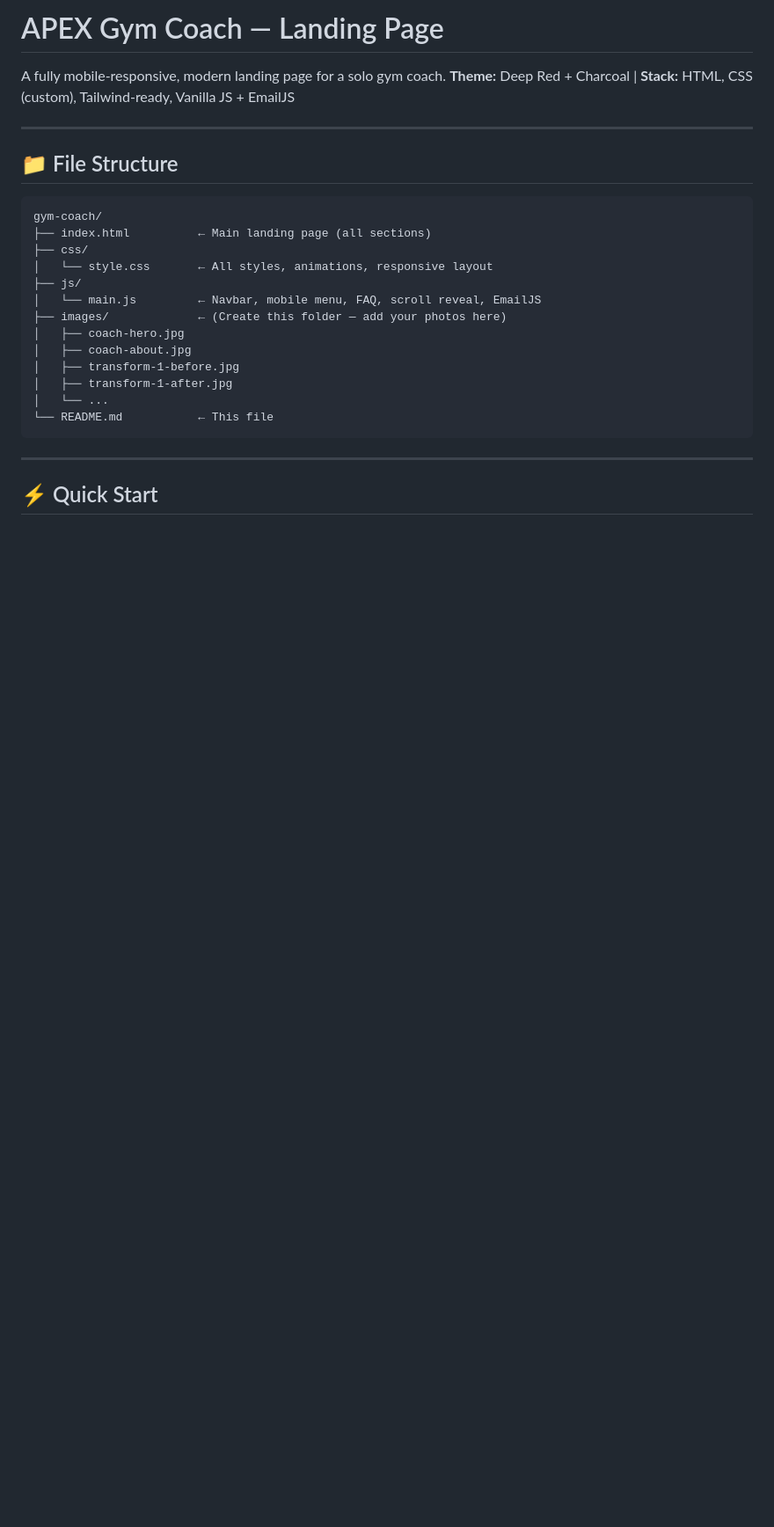
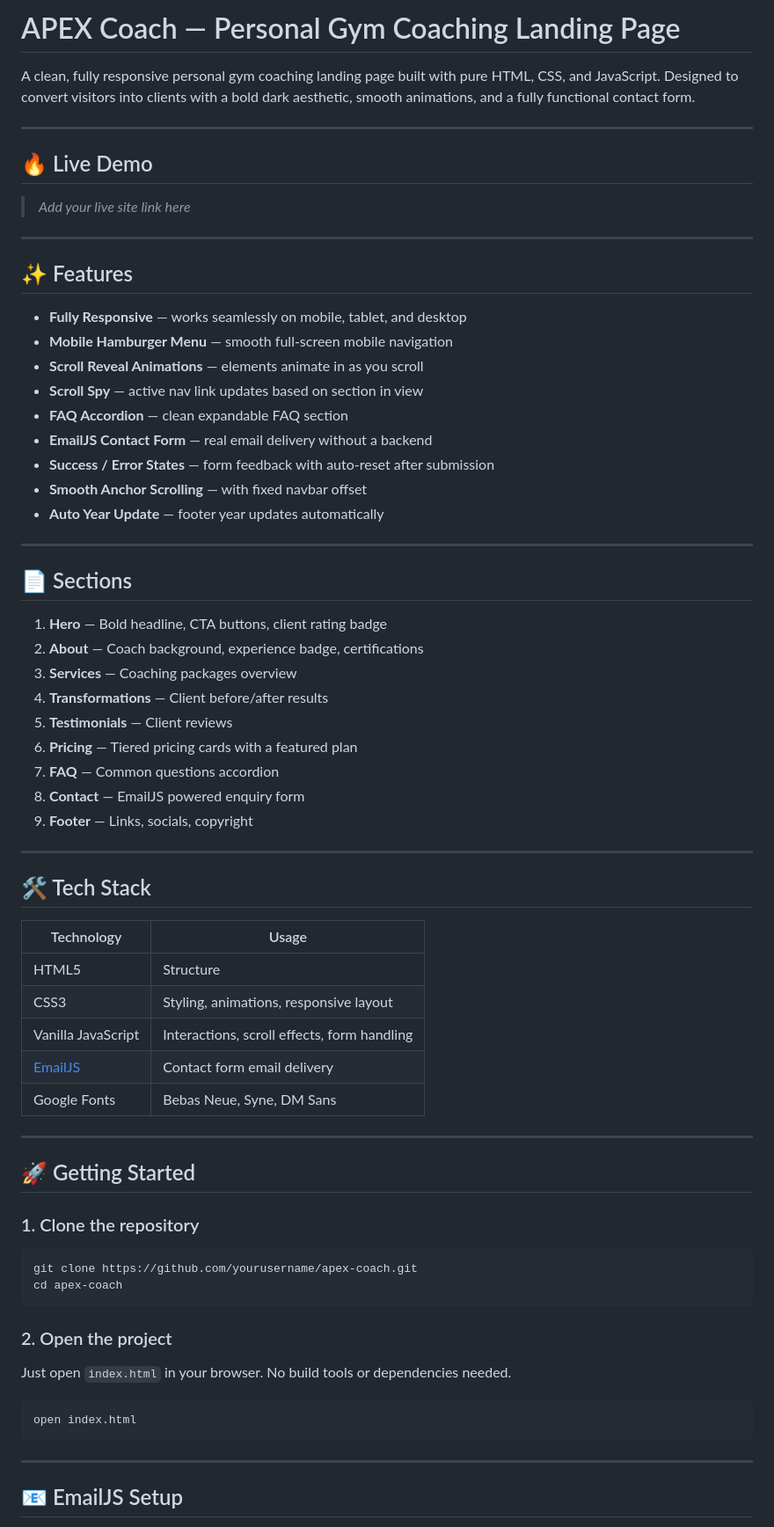
Before and after one commit to MarlonWelimaluwa/APEX-Coach, a Markdown page: README.md, the part around one of its changes. Shown at 88% size. Rendered like a GitHub page; blank space fills up the shorter version.

````diff
--- a/README.md
+++ b/README.md
@@ -1,29 +1,74 @@
-# APEX Gym Coach — Landing Page
+# APEX Coach — Personal Gym Coaching Landing Page
 
-A fully mobile-responsive, modern landing page for a solo gym coach.
-**Theme:** Deep Red + Charcoal | **Stack:** HTML, CSS (custom), Tailwind-ready, Vanilla JS + EmailJS
+A clean, fully responsive personal gym coaching landing page built with pure HTML, CSS, and JavaScript. Designed to convert visitors into clients with a bold dark aesthetic, smooth animations, and a fully functional contact form.
 
 ---
 
-## 📁 File Structure
+## 🔥 Live Demo
 
+> _Add your live site link here_
+
+---
+
+
+## ✨ Features
+
+- **Fully Responsive** — works seamlessly on mobile, tablet, and desktop
+- **Mobile Hamburger Menu** — smooth full-screen mobile navigation
+- **Scroll Reveal Animations** — elements animate in as you scroll
+- **Scroll Spy** — active nav link updates based on section in view
+- **FAQ Accordion** — clean expandable FAQ section
+- **EmailJS Contact Form** — real email delivery without a backend
+- **Success / Error States** — form feedback with auto-reset after submission
+- **Smooth Anchor Scrolling** — with fixed navbar offset
+- **Auto Year Update** — footer year updates automatically
+
+---
+
+## 📄 Sections
+
+1. **Hero** — Bold headline, CTA buttons, client rating badge
+2. **About** — Coach background, experience badge, certifications
+3. **Services** — Coaching packages overview
+4. **Transformations** — Client before/after results
+5. **Testimonials** — Client reviews
+6. **Pricing** — Tiered pricing cards with a featured plan
+7. **FAQ** — Common questions accordion
+8. **Contact** — EmailJS powered enquiry form
+9. **Footer** — Links, socials, copyright
+
+---
+
+## 🛠️ Tech Stack
+
+| Technology | Usage |
+|---|---|
+| HTML5 | Structure |
+| CSS3 | Styling, animations, responsive layout |
+| Vanilla JavaScript | Interactions, scroll effects, form handling |
+| [EmailJS](https://emailjs.com) | Contact form email delivery |
+| Google Fonts | Bebas Neue, Syne, DM Sans |
+
+---
+
+## 🚀 Getting Started
+
+### 1. Clone the repository
+
+```bash
+git clone https://github.com/yourusername/apex-coach.git
+cd apex-coach
 ```
-gym-coach/
-├── index.html          ← Main landing page (all sections)
-├── css/
-│   └── style.css       ← All styles, animations, responsive layout
-├── js/
-│   └── main.js         ← Navbar, mobile menu, FAQ, scroll reveal, EmailJS
-├── images/             ← (Create this folder — add your photos here)
-│   ├── coach-hero.jpg
-│   ├── coach-about.jpg
-│   ├── transform-1-before.jpg
-│   ├── transform-1-after.jpg
-│   └── ...
-└── README.md           ← This file
+
+### 2. Open the project
+
+Just open `index.html` in your browser. No build tools or dependencies needed.
+
+```bash
+open index.html
 ```
 
 ---
 
-## ⚡ Quick Start
+## 📧 EmailJS Setup
 
````
Also changed, not shown: other parts of README.md (+30 -144 lines).
